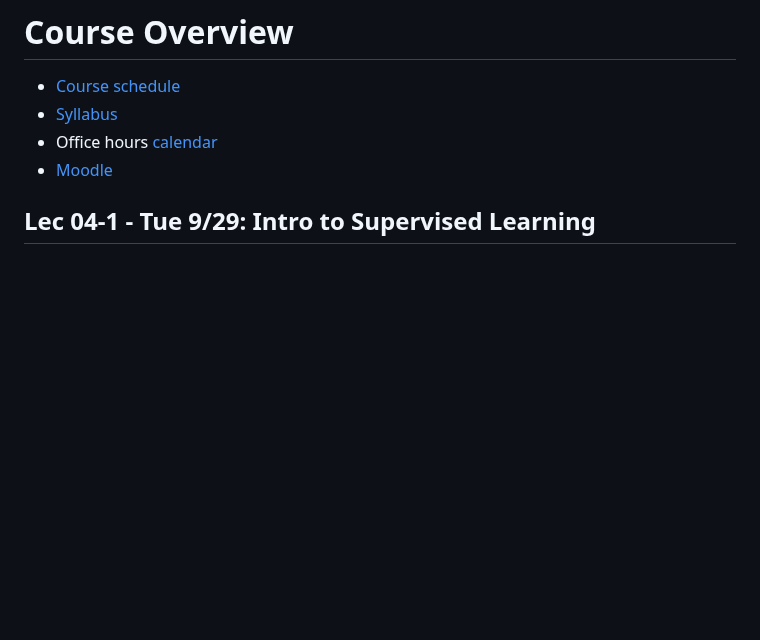
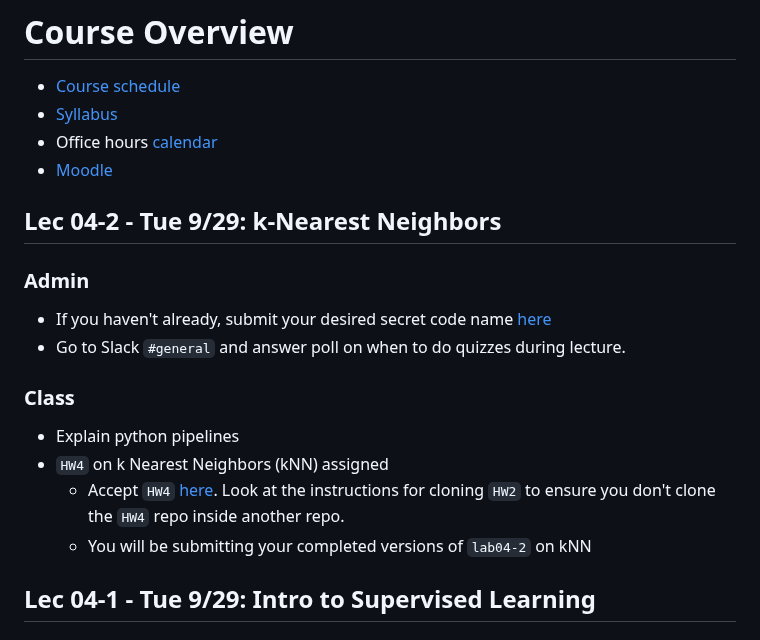
Before and after one commit to 2026-09-SDS293/SDS293_lectures, a Markdown page: README.md, the part around the change. Rendered like a GitHub page; blank space fills up the shorter version.

Commit message:
Start Lec04-2

```diff
--- a/README.md
+++ b/README.md
@@ -4,6 +4,22 @@
 - [Syllabus](https://docs.google.com/document/d/1lK7GGtBCa7a2vtsxQLncKqUdS1siXBVi27ruP0pS3SA/edit?tab=t.0#heading=h.xgrewbu2h3w3)
 - Office hours [calendar](https://calendar.google.com/calendar/embed?src=c_hoe7p7ku3rhppoot8e38mponpo%40group.calendar.google.com&ctz=America%2FNew_York)
 - [Moodle](https://moodle.smith.edu/course/view.php?id=57160)
+
+
+## Lec 04-2 - Tue 9/29: k-Nearest Neighbors
+
+### Admin
+
+- If you haven't already, submit your desired secret code name [here](https://docs.google.com/forms/d/e/1FAIpQLSdxMbX_CiNiy9e7BUjwFLwapdrQoAhoZBcgp_9RnPMIK5VMVw/viewform?usp=publish-editor)
+- Go to Slack `#general` and answer poll on when to do quizzes during lecture.
+
+
+### Class
+
+- Explain python pipelines
+- `HW4` on k Nearest Neighbors (kNN) assigned
+  - Accept `HW4` [here](https://classroom50.org/2026-09-SDS293/2026-09-sds293-modeling-for-machine-lear/assignments/hw4/accept). Look at the instructions for cloning `HW2` to ensure you don't clone the `HW4` repo inside another repo.
+  - You will be submitting your completed versions of `lab04-2` on kNN
 
 
 ## Lec 04-1 - Tue 9/29: Intro to Supervised Learning
```
